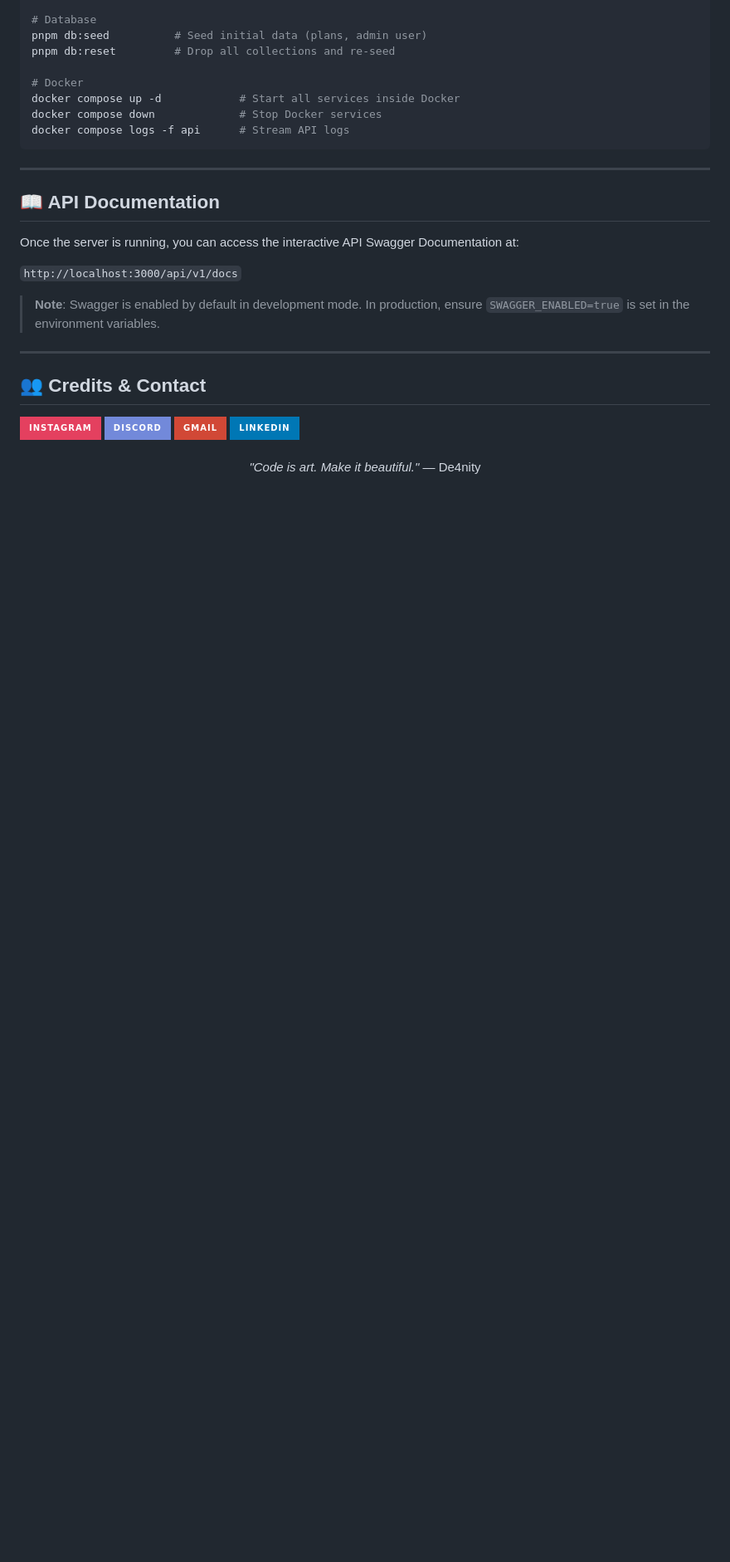
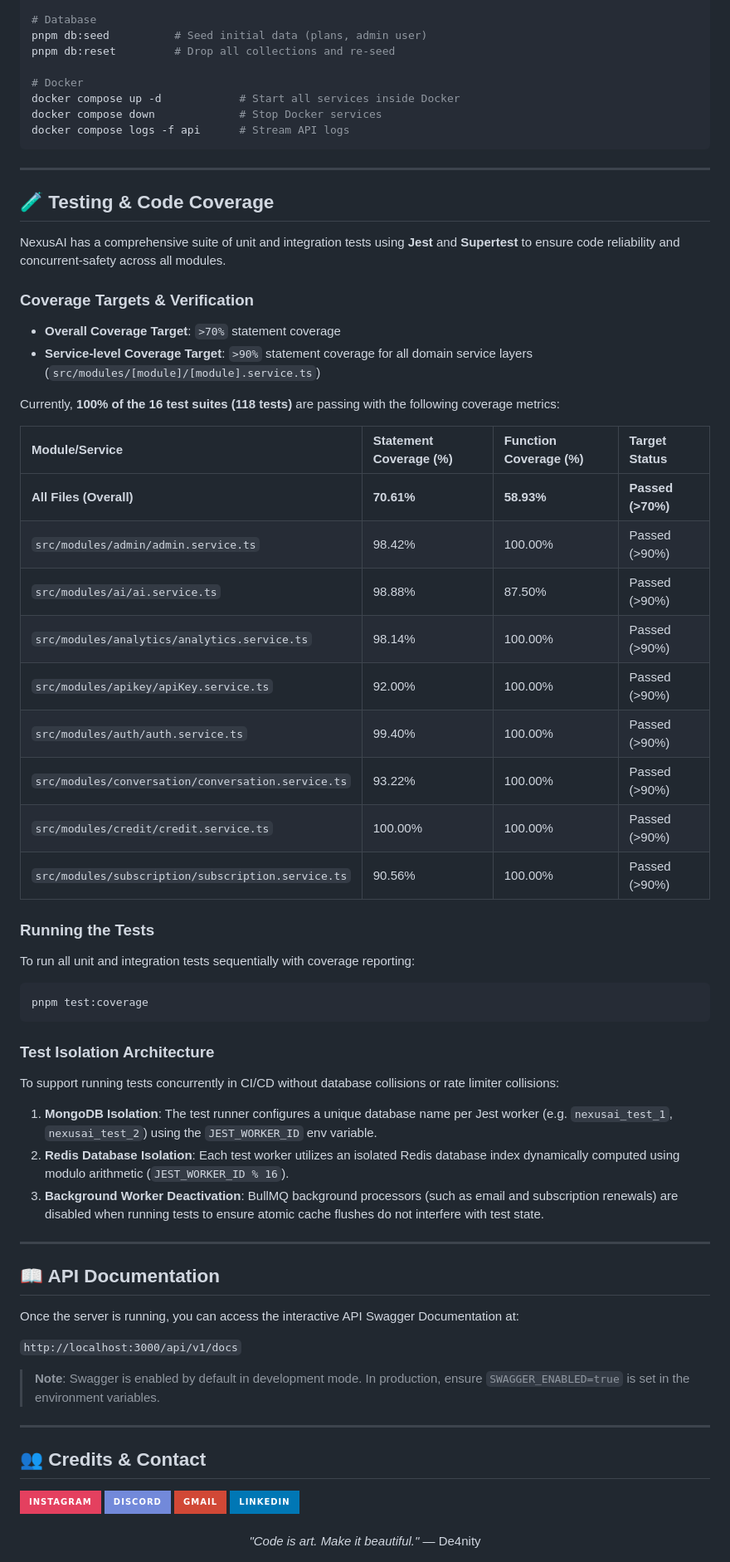
Before and after one commit to Deanity/NexusAI-SaaS-Expres, a Markdown page: Readme.md, the part around one of its changes. Shown at 83% size. GitHub-like rendering; badges without logos; blank space fills up the shorter version.

Commit message:
feat: implement subscription renewal and email background workers and document test coverage in README

````diff
--- a/Readme.md
+++ b/Readme.md
@@ -199,6 +202,42 @@ docker compose logs -f api      # Stream API logs
 
 ---
 
+## 🧪 Testing & Code Coverage
+
+NexusAI has a comprehensive suite of unit and integration tests using **Jest** and **Supertest** to ensure code reliability and concurrent-safety across all modules.
+
+### Coverage Targets & Verification
+*   **Overall Coverage Target**: `>70%` statement coverage
+*   **Service-level Coverage Target**: `>90%` statement coverage for all domain service layers (`src/modules/[module]/[module].service.ts`)
+
+Currently, **100% of the 16 test suites (118 tests)** are passing with the following coverage metrics:
+
+| Module/Service | Statement Coverage (%) | Function Coverage (%) | Target Status |
+| :--- | :--- | :--- | :--- |
+| **All Files (Overall)** | **70.61%** | **58.93%** | **Passed (>70%)** |
+| `src/modules/admin/admin.service.ts` | 98.42% | 100.00% | Passed (>90%) |
+| `src/modules/ai/ai.service.ts` | 98.88% | 87.50% | Passed (>90%) |
+| `src/modules/analytics/analytics.service.ts` | 98.14% | 100.00% | Passed (>90%) |
+| `src/modules/apikey/apiKey.service.ts` | 92.00% | 100.00% | Passed (>90%) |
+| `src/modules/auth/auth.service.ts` | 99.40% | 100.00% | Passed (>90%) |
+| `src/modules/conversation/conversation.service.ts` | 93.22% | 100.00% | Passed (>90%) |
+| `src/modules/credit/credit.service.ts` | 100.00% | 100.00% | Passed (>90%) |
+| `src/modules/subscription/subscription.service.ts` | 90.56% | 100.00% | Passed (>90%) |
+
+### Running the Tests
+To run all unit and integration tests sequentially with coverage reporting:
+```bash
+pnpm test:coverage
+```
+
+### Test Isolation Architecture
+To support running tests concurrently in CI/CD without database collisions or rate limiter collisions:
+1.  **MongoDB Isolation**: The test runner configures a unique database name per Jest worker (e.g. `nexusai_test_1`, `nexusai_test_2`) using the `JEST_WORKER_ID` env variable.
+2.  **Redis Database Isolation**: Each test worker utilizes an isolated Redis database index dynamically computed using modulo arithmetic (`JEST_WORKER_ID % 16`).
+3.  **Background Worker Deactivation**: BullMQ background processors (such as email and subscription renewals) are disabled when running tests to ensure atomic cache flushes do not interfere with test state.
+
+---
+
 ## 📖 API Documentation
 
 Once the server is running, you can access the interactive API Swagger Documentation at:
````
Also changed, not shown: other parts of Readme.md (+3 -0 lines).
